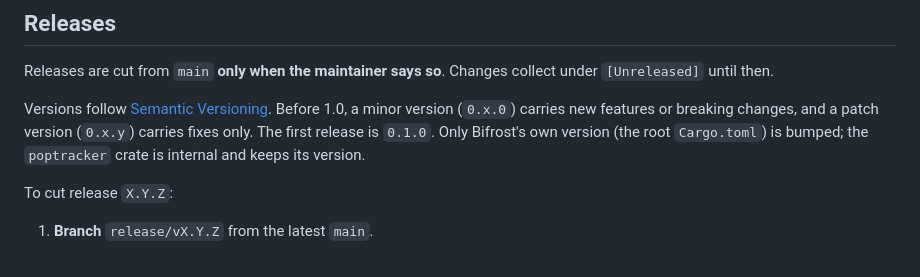
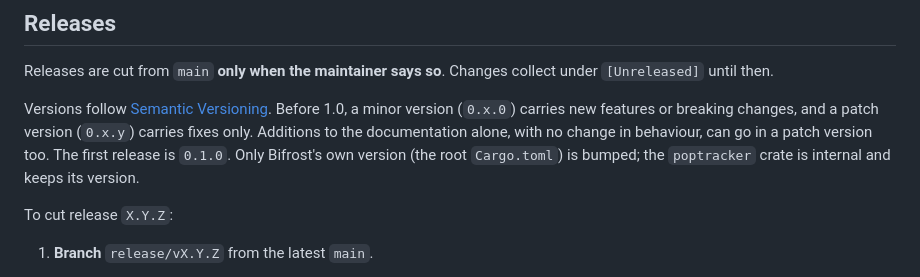
Before and after one commit to vidarrio/bifrost, a Markdown page: CONTRIBUTING.md, the part around the change. Drawn GitHub-style.

Commit message:
docs: documentation-only additions can ship in a patch release

```diff
--- a/CONTRIBUTING.md
+++ b/CONTRIBUTING.md
@@ -189,11 +189,12 @@ version updates are what keeps them current.
 Releases are cut from `main` **only when the maintainer says so**. Changes
 collect under `[Unreleased]` until then.
 
-Versions follow [Semantic Versioning](https://semver.org/). Before 1.0, a
-minor version (`0.x.0`) carries new features or breaking changes, and a patch
-version (`0.x.y`) carries fixes only. The first release is `0.1.0`. Only
-Bifrost's own version (the root `Cargo.toml`) is bumped; the `poptracker` crate
-is internal and keeps its version.
+Versions follow [Semantic Versioning](https://semver.org/). Before 1.0, a minor
+version (`0.x.0`) carries new features or breaking changes, and a patch version
+(`0.x.y`) carries fixes only. Additions to the documentation alone, with no
+change in behaviour, can go in a patch version too. The first release is
+`0.1.0`. Only Bifrost's own version (the root `Cargo.toml`) is bumped; the
+`poptracker` crate is internal and keeps its version.
 
 To cut release `X.Y.Z`:
 
```
Also changed, not shown: docs/USER_GUIDE.md (+4 -3 lines).
